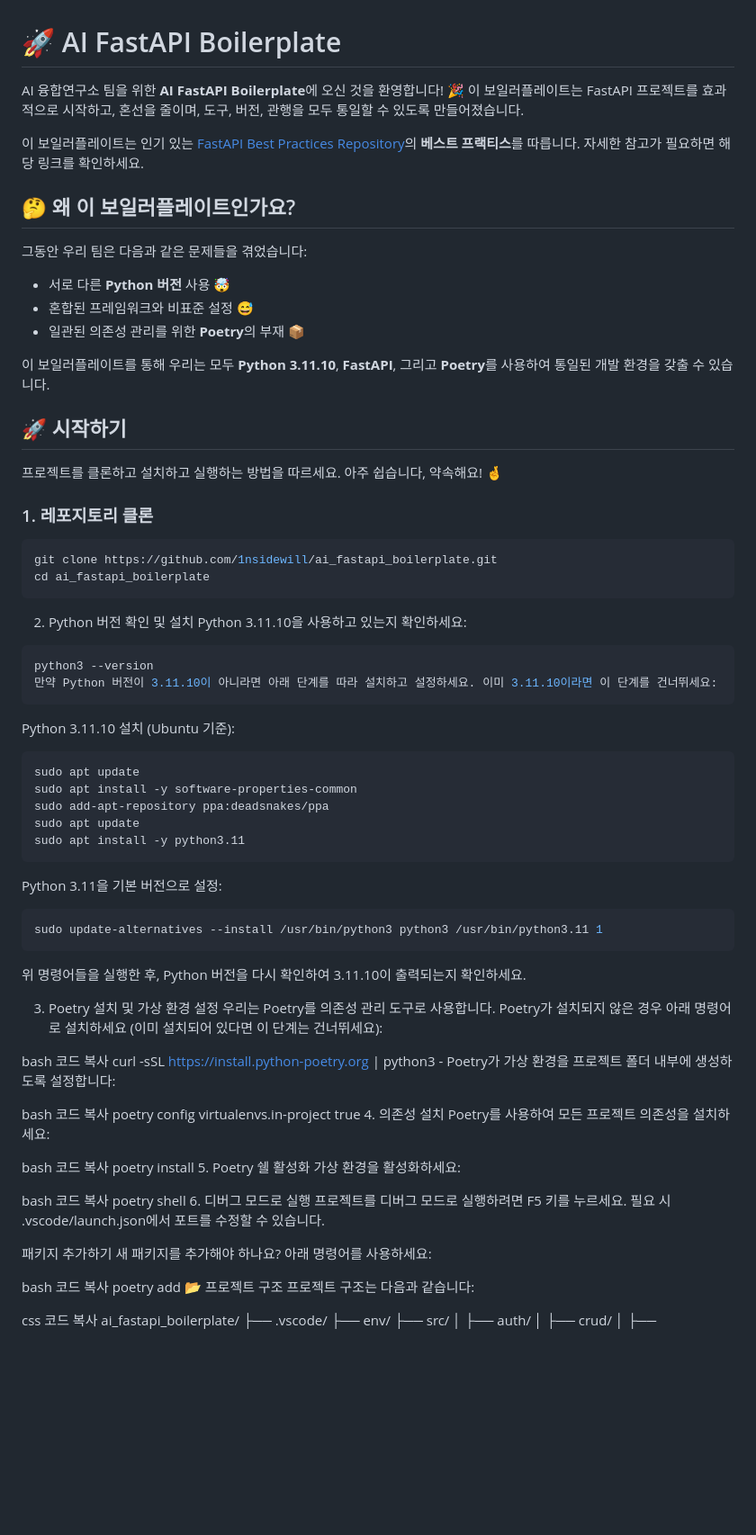
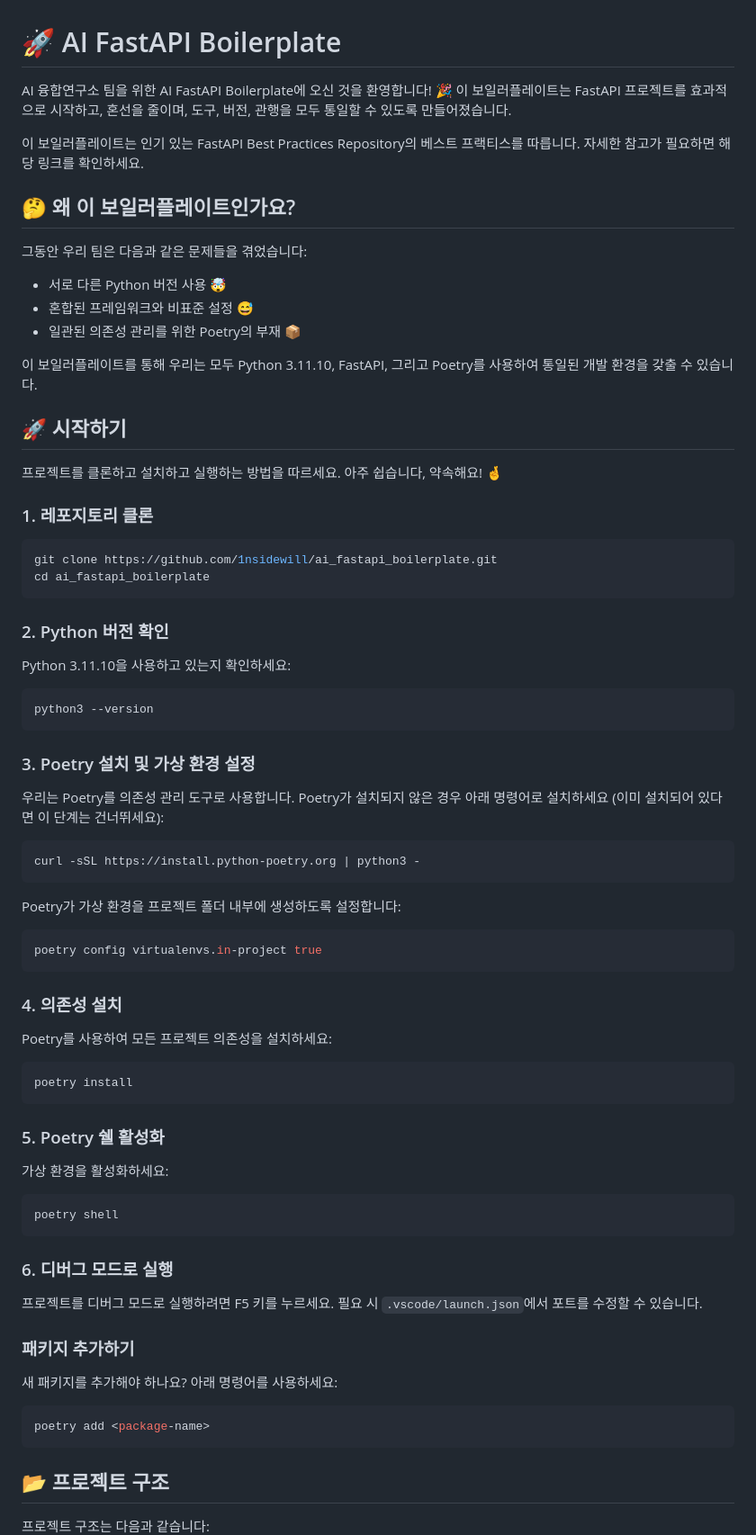
Before and after one commit to 1nsidewill/ai_fastapi_boilerplate, a Markdown page: README.md, the part around one of its changes. Shown at 90% size. GitHub-like rendering; blank space fills up the shorter version.

````diff
--- a/README.md
+++ b/README.md
@@ -1,91 +1,85 @@
 # 🚀 AI FastAPI Boilerplate
 
-AI 융합연구소 팀을 위한 **AI FastAPI Boilerplate**에 오신 것을 환영합니다! 🎉 이 보일러플레이트는 FastAPI 프로젝트를 효과적으로 시작하고, 혼선을 줄이며, 도구, 버전, 관행을 모두 통일할 수 있도록 만들어졌습니다.
+AI 융합연구소 팀을 위한 AI FastAPI Boilerplate에 오신 것을 환영합니다! 🎉 이 보일러플레이트는 FastAPI 프로젝트를 효과적으로 시작하고, 혼선을 줄이며, 도구, 버전, 관행을 모두 통일할 수 있도록 만들어졌습니다.
 
-이 보일러플레이트는 인기 있는 [FastAPI Best Practices Repository](https://github.com/zhanymkanov/fastapi-best-practices)의 **베스트 프랙티스**를 따릅니다. 자세한 참고가 필요하면 해당 링크를 확인하세요.
+이 보일러플레이트는 인기 있는 FastAPI Best Practices Repository의 베스트 프랙티스를 따릅니다. 자세한 참고가 필요하면 해당 링크를 확인하세요.
 
 ## 🤔 왜 이 보일러플레이트인가요?
 
 그동안 우리 팀은 다음과 같은 문제들을 겪었습니다:
 
-- 서로 다른 **Python 버전** 사용 🤯
+- 서로 다른 Python 버전 사용 🤯
 - 혼합된 프레임워크와 비표준 설정 😅
-- 일관된 의존성 관리를 위한 **Poetry**의 부재 📦
+- 일관된 의존성 관리를 위한 Poetry의 부재 📦
 
-이 보일러플레이트를 통해 우리는 모두 **Python 3.11.10**, **FastAPI**, 그리고 **Poetry**를 사용하여 통일된 개발 환경을 갖출 수 있습니다.
+이 보일러플레이트를 통해 우리는 모두 Python 3.11.10, FastAPI, 그리고 Poetry를 사용하여 통일된 개발 환경을 갖출 수 있습니다.
 
 ## 🚀 시작하기
 
 프로젝트를 클론하고 설치하고 실행하는 방법을 따르세요. 아주 쉽습니다, 약속해요! 🤞
 
-### 1. **레포지토리 클론**
+### 1. 레포지토리 클론
 
 ```bash
 git clone https://github.com/1nsidewill/ai_fastapi_boilerplate.git
 cd ai_fastapi_boilerplate
 ```
 
+### 2. Python 버전 확인
 
-2. Python 버전 확인 및 설치
 Python 3.11.10을 사용하고 있는지 확인하세요:
 
 ```bash
 python3 --version
-만약 Python 버전이 3.11.10이 아니라면 아래 단계를 따라 설치하고 설정하세요. 이미 3.11.10이라면 이 단계를 건너뛰세요:
 ```
-Python 3.11.10 설치 (Ubuntu 기준):
+
+### 3. Poetry 설치 및 가상 환경 설정
+
+우리는 Poetry를 의존성 관리 도구로 사용합니다. Poetry가 설치되지 않은 경우 아래 명령어로 설치하세요 (이미 설치되어 있다면 이 단계는 건너뛰세요):
 
 ```bash
-sudo apt update
-sudo apt install -y software-properties-common
-sudo add-apt-repository ppa:deadsnakes/ppa
-sudo apt update
-sudo apt install -y python3.11
+curl -sSL https://install.python-poetry.org | python3 -
 ```
-Python 3.11을 기본 버전으로 설정:
+
+Poetry가 가상 환경을 프로젝트 폴더 내부에 생성하도록 설정합니다:
 
 ```bash
-sudo update-alternatives --install /usr/bin/python3 python3 /usr/bin/python3.11 1
+poetry config virtualenvs.in-project true
 ```
-위 명령어들을 실행한 후, Python 버전을 다시 확인하여 3.11.10이 출력되는지 확인하세요.
 
-3. Poetry 설치 및 가상 환경 설정
-우리는 Poetry를 의존성 관리 도구로 사용합니다. Poetry가 설치되지 않은 경우 아래 명령어로 설치하세요 (이미 설치되어 있다면 이 단계는 건너뛰세요):
+### 4. 의존성 설치
 
-bash
-코드 복사
-curl -sSL https://install.python-poetry.org | python3 -
-Poetry가 가상 환경을 프로젝트 폴더 내부에 생성하도록 설정합니다:
-
-bash
-코드 복사
-poetry config virtualenvs.in-project true
-4. 의존성 설치
 Poetry를 사용하여 모든 프로젝트 의존성을 설치하세요:
 
-bash
-코드 복사
+```bash
 poetry install
-5. Poetry 쉘 활성화
+```
+
+### 5. Poetry 쉘 활성화
+
 가상 환경을 활성화하세요:
 
-bash
-코드 복사
+```bash
 poetry shell
-6. 디버그 모드로 실행
-프로젝트를 디버그 모드로 실행하려면 F5 키를 누르세요. 필요 시 .vscode/launch.json에서 포트를 수정할 수 있습니다.
+```
 
-패키지 추가하기
+### 6. 디버그 모드로 실행
+
+프로젝트를 디버그 모드로 실행하려면 F5 키를 누르세요. 필요 시 `.vscode/launch.json`에서 포트를 수정할 수 있습니다.
+
+### 패키지 추가하기
+
 새 패키지를 추가해야 하나요? 아래 명령어를 사용하세요:
 
-bash
-코드 복사
+```bash
 poetry add <package-name>
-📂 프로젝트 구조
+```
+
+## 📂 프로젝트 구조
+
 프로젝트 구조는 다음과 같습니다:
 
-css
-코드 복사
+```
 ai_fastapi_boilerplate/
 ├── .vscode/
 ├── env/
````
Also changed, not shown: other parts of README.md (+28 -18 lines).
